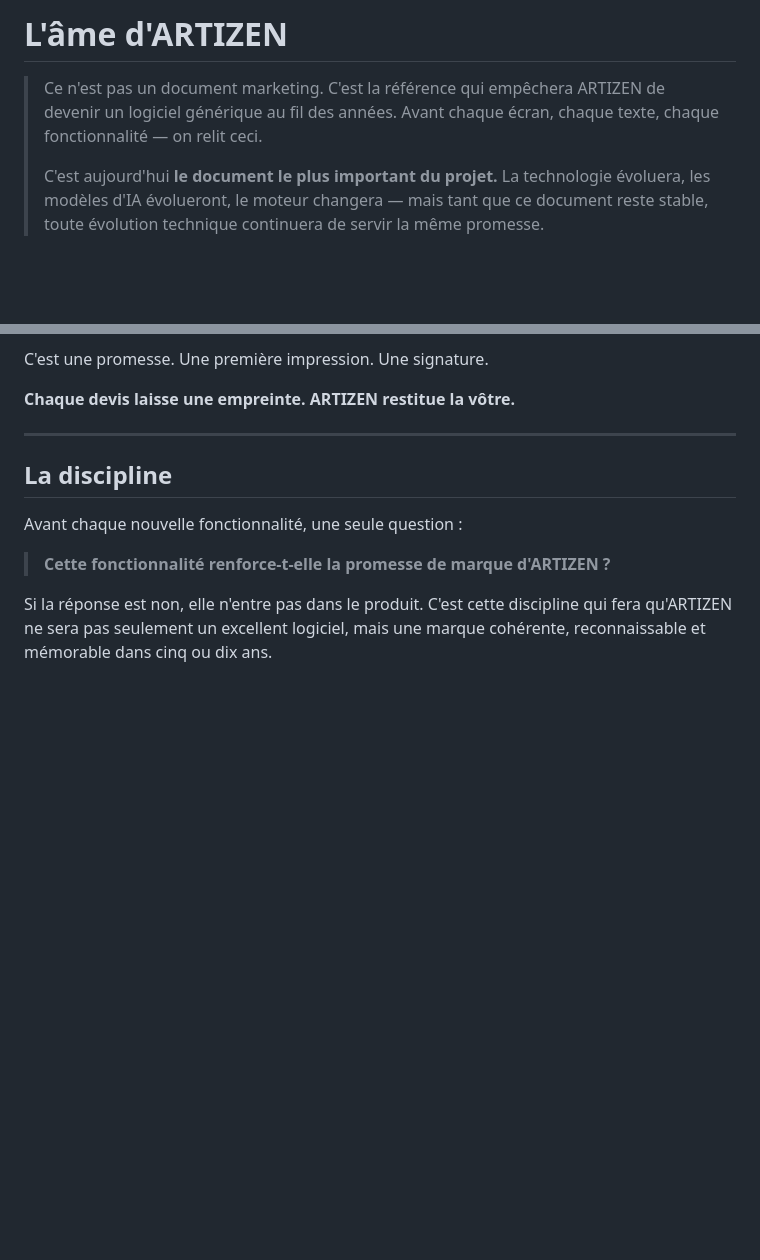
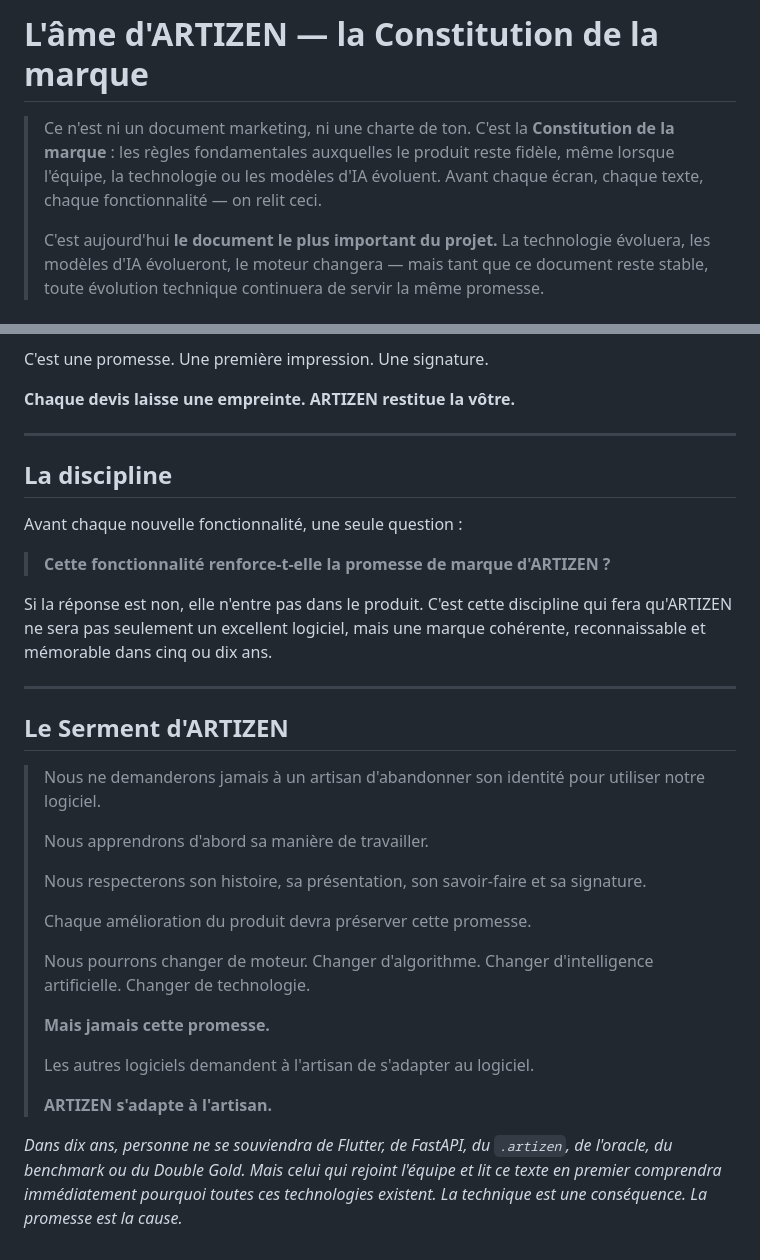
Before and after one commit to RAKINVEST/ARTIZEN-APP, a Markdown page: docs/BRAND.md, 2 parts joined by grey strips. Rendered like a GitHub page; blank space fills up the shorter version.

```diff
--- a/docs/BRAND.md
+++ b/docs/BRAND.md
@@ -1,8 +1,10 @@
-# L'âme d'ARTIZEN
+# L'âme d'ARTIZEN — la Constitution de la marque
 
-> Ce n'est pas un document marketing. C'est la référence qui empêchera ARTIZEN de
-> devenir un logiciel générique au fil des années. Avant chaque écran, chaque
-> texte, chaque fonctionnalité — on relit ceci.
+> Ce n'est ni un document marketing, ni une charte de ton. C'est la
+> **Constitution de la marque** : les règles fondamentales auxquelles le produit
+> reste fidèle, même lorsque l'équipe, la technologie ou les modèles d'IA
+> évoluent. Avant chaque écran, chaque texte, chaque fonctionnalité — on relit
+> ceci.
 >
 > C'est aujourd'hui **le document le plus important du projet.** La technologie
 > évoluera, les modèles d'IA évolueront, le moteur changera — mais tant que ce
@@ -195,3 +197,31 @@ Avant chaque nouvelle fonctionnalité, une seule question :
 Si la réponse est non, elle n'entre pas dans le produit. C'est cette discipline
 qui fera qu'ARTIZEN ne sera pas seulement un excellent logiciel, mais une marque
 cohérente, reconnaissable et mémorable dans cinq ou dix ans.
+
+---
+
+## Le Serment d'ARTIZEN
+
+> Nous ne demanderons jamais à un artisan d'abandonner son identité pour utiliser
+> notre logiciel.
+>
+> Nous apprendrons d'abord sa manière de travailler.
+>
+> Nous respecterons son histoire, sa présentation, son savoir-faire et sa
+> signature.
+>
+> Chaque amélioration du produit devra préserver cette promesse.
+>
+> Nous pourrons changer de moteur. Changer d'algorithme. Changer d'intelligence
+> artificielle. Changer de technologie.
+>
+> **Mais jamais cette promesse.**
+>
+> Les autres logiciels demandent à l'artisan de s'adapter au logiciel.
+>
+> **ARTIZEN s'adapte à l'artisan.**
+
+*Dans dix ans, personne ne se souviendra de Flutter, de FastAPI, du `.artizen`,
+de l'oracle, du benchmark ou du Double Gold. Mais celui qui rejoint l'équipe et
+lit ce texte en premier comprendra immédiatement pourquoi toutes ces technologies
+existent. La technique est une conséquence. La promesse est la cause.*
```
Also changed, not shown: CLAUDE.md (+10 -7 lines), docs/GOVERNANCE.md (added, +48 -0 lines).
